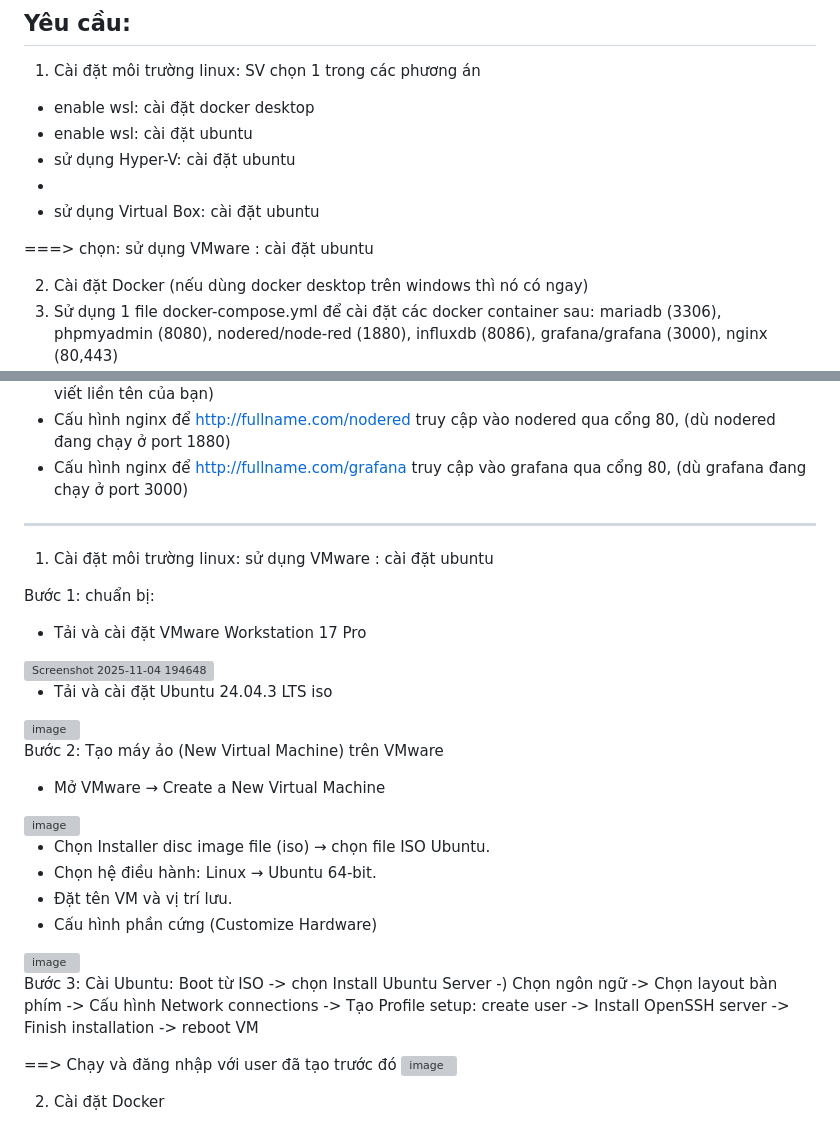
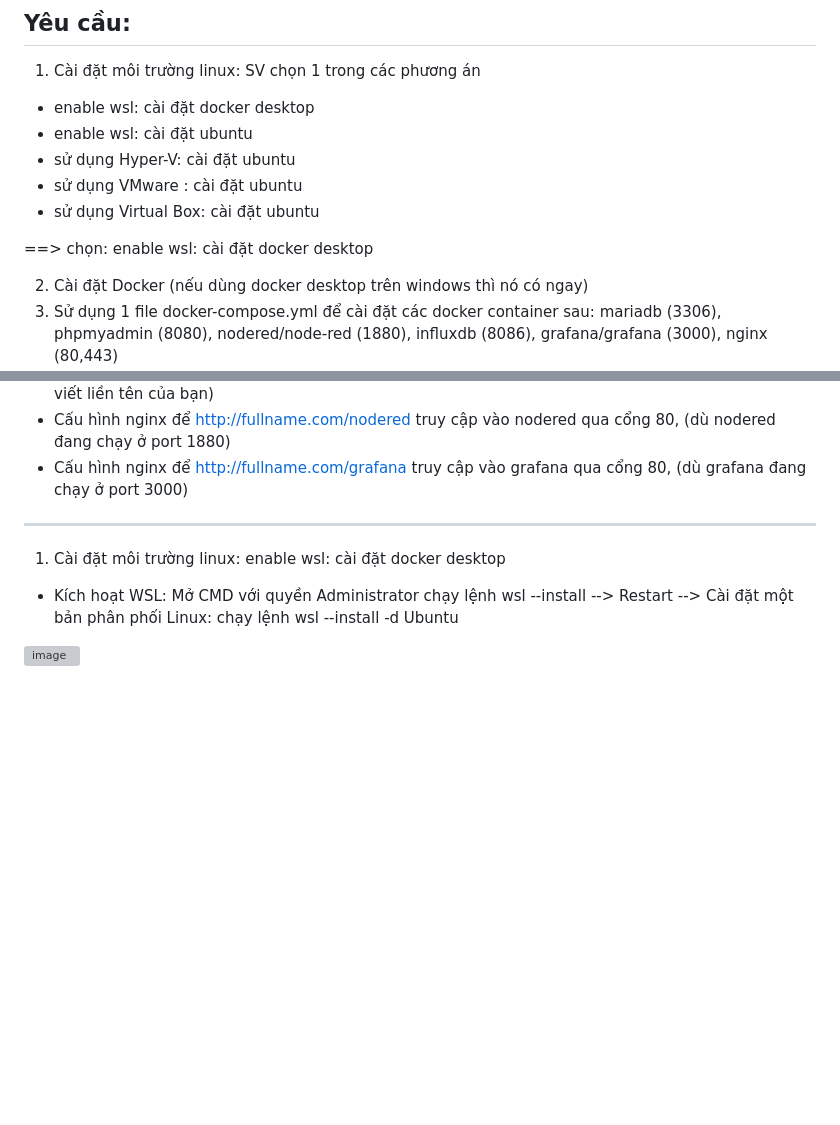
Before and after one commit to NgManhHieu204/BT3_Web_Linux, a Markdown page: README.md, 2 parts joined by grey strips. Drawn GitHub-style; blank space fills up the shorter version; grey boxes are pictures that could not be loaded.

```diff
--- a/README.md
+++ b/README.md
@@ -5,10 +5,10 @@
  - enable wsl: cài đặt docker desktop
  - enable wsl: cài đặt ubuntu
  - sử dụng Hyper-V: cài đặt ubuntu
- -
+ - sử dụng VMware : cài đặt ubuntu
  - sử dụng Virtual Box: cài đặt ubuntu
 
-===> chọn: sử dụng VMware : cài đặt ubuntu
+==> chọn: enable wsl: cài đặt docker desktop
 
 2. Cài đặt Docker (nếu dùng docker desktop trên windows thì nó có ngay)
 3. Sử dụng 1 file docker-compose.yml để cài đặt các docker container sau:
@@ -36,32 +36,8 @@
  - Cấu hình nginx để http://fullname.com/nodered truy cập vào nodered qua cổng 80, (dù nodered đang chạy ở port 1880)
  - Cấu hình nginx để http://fullname.com/grafana truy cập vào grafana qua cổng 80, (dù grafana đang chạy ở port 3000)
 _____
-1. Cài đặt môi trường linux: sử dụng VMware : cài đặt ubuntu
+1. Cài đặt môi trường linux: enable wsl: cài đặt docker desktop
 
-Bước 1: chuẩn bị:
+- Kích hoạt WSL: Mở CMD với quyền Administrator chạy lệnh wsl --install --> Restart --> Cài đặt một bản phân phối Linux: chạy lệnh wsl --install -d Ubuntu
 
-- Tải và cài đặt VMware Workstation 17 Pro
-<img width="871" height="475" alt="Screenshot 2025-11-04 194648" src="https://github.com/user-attachments/assets/e39e361a-b836-487d-a9f3-8a38372dad51" />
-
-- Tải và cài đặt Ubuntu 24.04.3 LTS iso
-<img width="900" height="259" alt="image" src="https://github.com/user-attachments/assets/4bcace41-e524-45ae-819c-25029f7f70c5" />
-
-Bước 2: Tạo máy ảo (New Virtual Machine) trên VMware
-
-- Mở VMware → Create a New Virtual Machine
-
-<img width="1919" height="1030" alt="image" src="https://github.com/user-attachments/assets/dd20ea82-f7a0-4a3e-b9d7-bcd6bfaa26ba" />
-
-- Chọn Installer disc image file (iso) → chọn file ISO Ubuntu.
-- Chọn hệ điều hành: Linux → Ubuntu 64-bit.
-- Đặt tên VM và vị trí lưu.
-- Cấu hình phần cứng (Customize Hardware)
-
-<img width="420" height="351" alt="image" src="https://github.com/user-attachments/assets/63fbf431-87a6-4c48-97ac-659e0a540dec" />
-
-Bước 3: Cài Ubuntu: Boot từ ISO -> chọn Install Ubuntu Server -) Chọn ngôn ngữ -> Chọn layout bàn phím -> Cấu hình Network connections -> Tạo Profile setup: create user -> Install OpenSSH server -> Finish installation -> reboot VM
-
-==> Chạy và đăng nhập với user đã tạo trước đó
-<img width="1378" height="875" alt="image" src="https://github.com/user-attachments/assets/e974e35f-4eed-422b-8850-f979cb6c06a1" />
-
-2. Cài đặt Docker
+<img width="1216" height="419" alt="image" src="https://github.com/user-attachments/assets/a816c3b9-d370-4f6c-8bcd-5a529b1f2cdc" />
```
